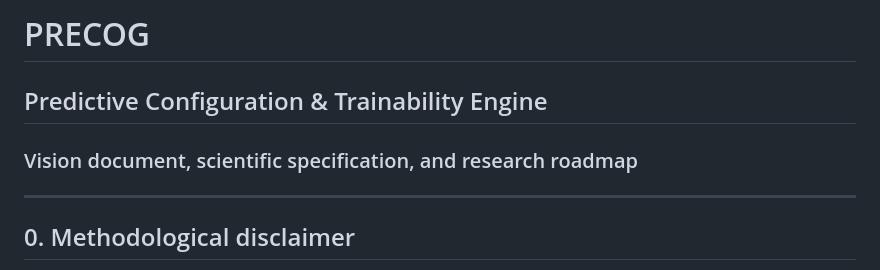
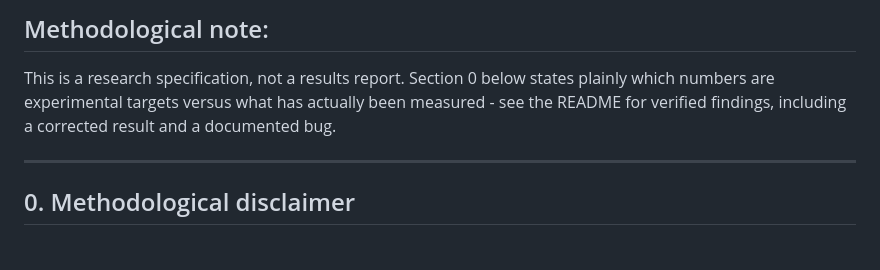
Before and after one commit to rustnew/precog-trainability, a Markdown page: docs.md, the part around the change. Rendered like a GitHub page.

Commit message:
Revise documentation for clarity on research methods
Updated the documentation to clarify the nature of the research specification and included a disclaimer about experimental targets.

```diff
--- a/docs.md
+++ b/docs.md
@@ -1,6 +1,6 @@
-# PRECOG
-## Predictive Configuration & Trainability Engine
-### Vision document, scientific specification, and research roadmap
+## Methodological note:
+This is a research specification, not a results report.
+Section 0 below states plainly which numbers are experimental targets versus what has actually been measured - see the README for verified findings, including a corrected result and a documented bug.
 
 ---
 
```
